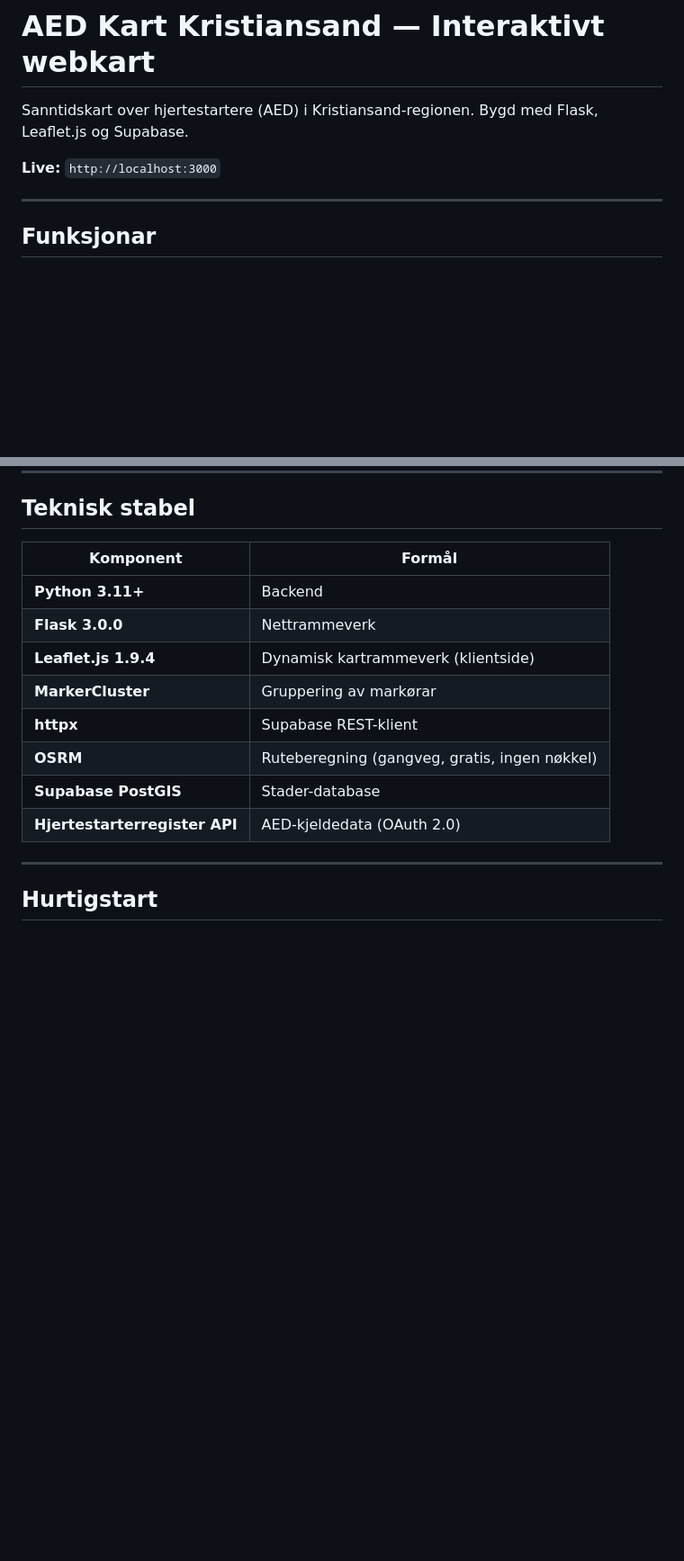
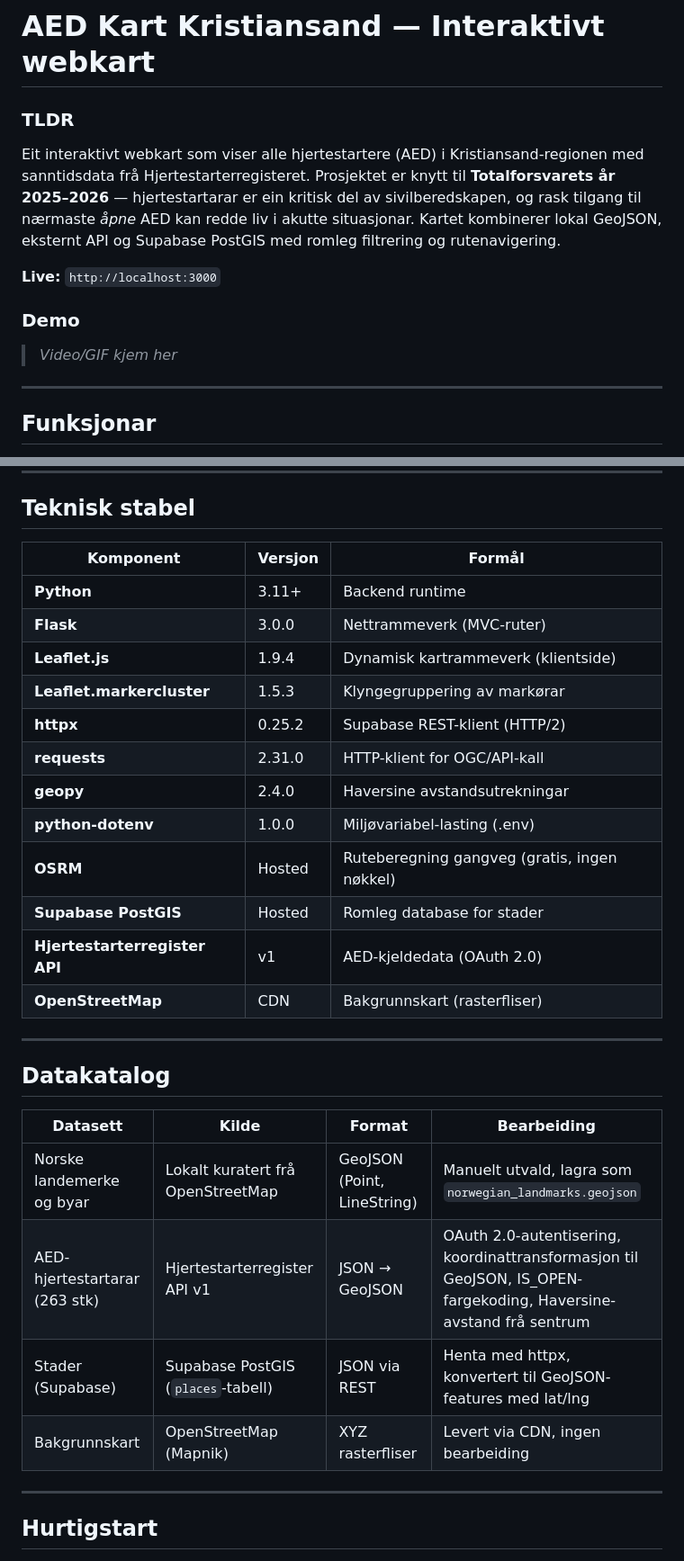
Before and after one commit to KristianEspevikUIA/IS218GR8, a Markdown page: README.md, 2 parts joined by grey strips. Shown at 90% size. GitHub-like rendering; blank space fills up the shorter version.

Commit message:
Enhance README with tech stack and data catalog
Expand README: add TLDR and demo placeholder, replace simple tech list with a detailed components table (versions/purposes), add a Datakatalog describing datasets and processing, and append a Refleksjon section covering auth, performance, Supabase schema, spatial queries and offline considerations. Minor formatting and content enhancements to better document architecture and operational notes.

```diff
--- a/README.md
+++ b/README.md
@@ -1,8 +1,13 @@
 # AED Kart Kristiansand — Interaktivt webkart
 
-Sanntidskart over hjertestartere (AED) i Kristiansand-regionen. Bygd med Flask, Leaflet.js og Supabase.
+### TLDR
+Eit interaktivt webkart som viser alle hjertestartere (AED) i Kristiansand-regionen med sanntidsdata frå Hjertestarterregisteret. Prosjektet er knytt til **Totalforsvarets år 2025–2026** — hjertestartarar er ein kritisk del av sivilberedskapen, og rask tilgang til nærmaste *åpne* AED kan redde liv i akutte situasjonar. Kartet kombinerer lokal GeoJSON, eksternt API og Supabase PostGIS med romleg filtrering og rutenavigering.
 
 **Live:** `http://localhost:3000`
+
+### Demo
+
+> *Video/GIF kjem her*
 
 ---
 
@@ -21,16 +26,31 @@ Sanntidskart over hjertestartere (AED) i Kristiansand-regionen. Bygd med Flask,
 
 ## Teknisk stabel
 
-| Komponent | Formål |
-|-----------|--------|
-| **Python 3.11+** | Backend |
-| **Flask 3.0.0** | Nettrammeverk |
-| **Leaflet.js 1.9.4** | Dynamisk kartrammeverk (klientside) |
-| **MarkerCluster** | Gruppering av markørar |
-| **httpx** | Supabase REST-klient |
-| **OSRM** | Ruteberegning (gangveg, gratis, ingen nøkkel) |
-| **Supabase PostGIS** | Stader-database |
-| **Hjertestarterregister API** | AED-kjeldedata (OAuth 2.0) |
+| Komponent | Versjon | Formål |
+|-----------|---------|--------|
+| **Python** | 3.11+ | Backend runtime |
+| **Flask** | 3.0.0 | Nettrammeverk (MVC-ruter) |
+| **Leaflet.js** | 1.9.4 | Dynamisk kartrammeverk (klientside) |
+| **Leaflet.markercluster** | 1.5.3 | Klyngegruppering av markørar |
+| **httpx** | 0.25.2 | Supabase REST-klient (HTTP/2) |
+| **requests** | 2.31.0 | HTTP-klient for OGC/API-kall |
+| **geopy** | 2.4.0 | Haversine avstandsutrekningar |
+| **python-dotenv** | 1.0.0 | Miljøvariabel-lasting (.env) |
+| **OSRM** | Hosted | Ruteberegning gangveg (gratis, ingen nøkkel) |
+| **Supabase PostGIS** | Hosted | Romleg database for stader |
+| **Hjertestarterregister API** | v1 | AED-kjeldedata (OAuth 2.0) |
+| **OpenStreetMap** | CDN | Bakgrunnskart (rasterfliser) |
+
+---
+
+## Datakatalog
+
+| Datasett | Kilde | Format | Bearbeiding |
+|----------|-------|--------|-------------|
+| Norske landemerke og byar | Lokalt kuratert frå OpenStreetMap | GeoJSON (Point, LineString) | Manuelt utvald, lagra som `norwegian_landmarks.geojson` |
+| AED-hjertestartarar (263 stk) | Hjertestarterregister API v1 | JSON → GeoJSON | OAuth 2.0-autentisering, koordinattransformasjon til GeoJSON, IS_OPEN-fargekoding, Haversine-avstand frå sentrum |
+| Stader (Supabase) | Supabase PostGIS (`places`-tabell) | JSON via REST | Henta med httpx, konvertert til GeoJSON-features med lat/lng |
+| Bakgrunnskart | OpenStreetMap (Mapnik) | XYZ rasterfliser | Levert via CDN, ingen bearbeiding |
 
 ---
 
```
Also changed, not shown: other parts of README.md (+14 -0 lines).
